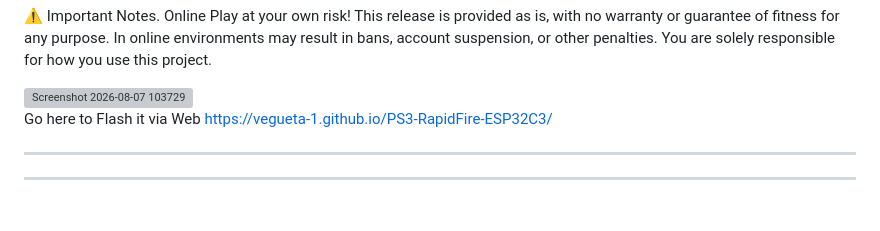
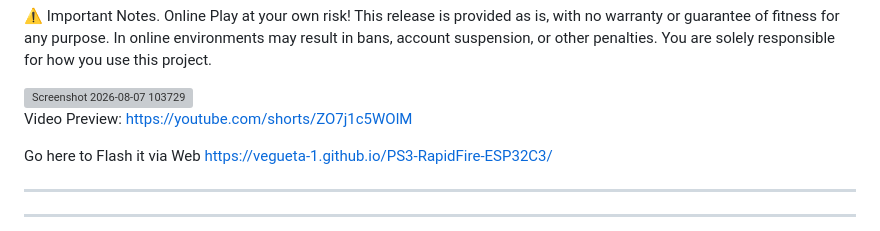
Before and after one commit to Vegueta-1/PS3-RapidFire-ESP32C3, a Markdown page: README.md, the part around the change. Rendered like a GitHub page; grey boxes are pictures that could not be loaded.

```diff
--- a/README.md
+++ b/README.md
@@ -2,6 +2,8 @@
 
 
 <img width="2514" height="1268" alt="Screenshot 2026-08-07 103729" src="https://github.com/user-attachments/assets/409a70d2-0f6d-459f-8dcd-f6f5dfac2a08" />
+
+Video Preview: https://youtube.com/shorts/ZO7j1c5WOlM
 
 Go here to Flash it via Web https://vegueta-1.github.io/PS3-RapidFire-ESP32C3/
 
```
